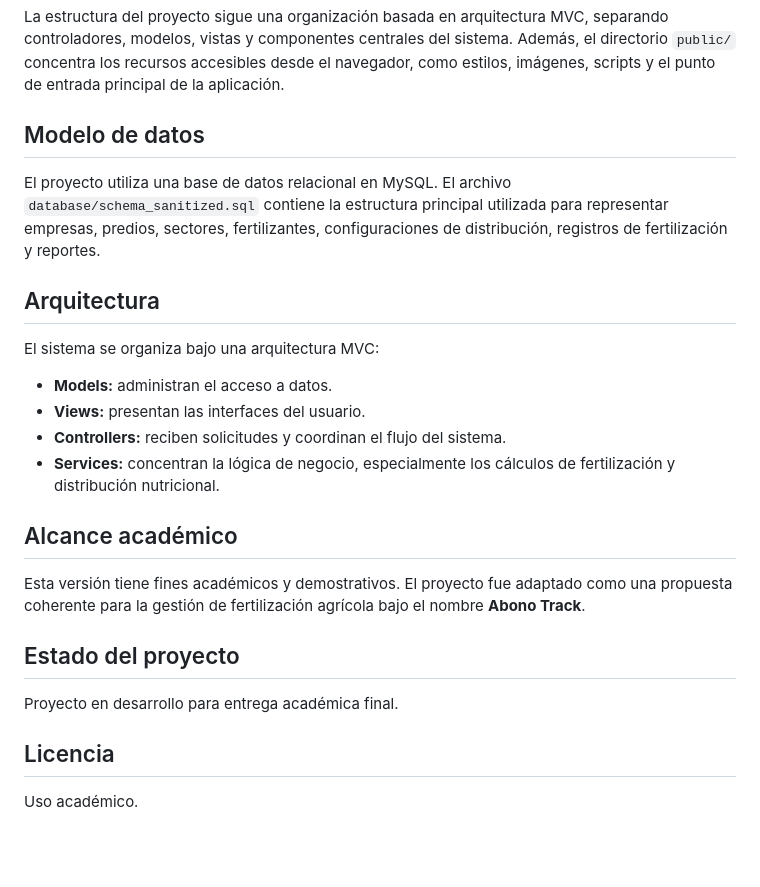
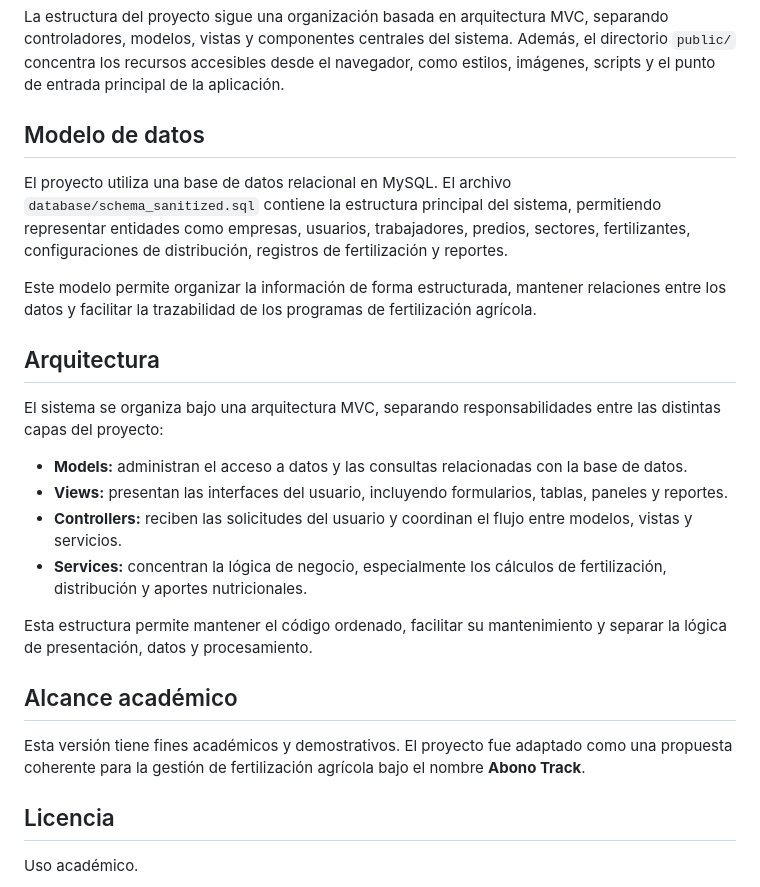
Before and after one commit to natyconh/abono-track, a Markdown page: README.md, the part around the change. Rendered like a GitHub page; blank space fills up the shorter version.

```diff
--- a/README.md
+++ b/README.md
@@ -127,27 +127,28 @@ abono-track/
 
 La estructura del proyecto sigue una organización basada en arquitectura MVC, separando controladores, modelos, vistas y componentes centrales del sistema. Además, el directorio `public/` concentra los recursos accesibles desde el navegador, como estilos, imágenes, scripts y el punto de entrada principal de la aplicación.
 
+
 ## Modelo de datos
 
-El proyecto utiliza una base de datos relacional en MySQL. El archivo `database/schema_sanitized.sql` contiene la estructura principal utilizada para representar empresas, predios, sectores, fertilizantes, configuraciones de distribución, registros de fertilización y reportes.
+El proyecto utiliza una base de datos relacional en MySQL. El archivo `database/schema_sanitized.sql` contiene la estructura principal del sistema, permitiendo representar entidades como empresas, usuarios, trabajadores, predios, sectores, fertilizantes, configuraciones de distribución, registros de fertilización y reportes.
+
+Este modelo permite organizar la información de forma estructurada, mantener relaciones entre los datos y facilitar la trazabilidad de los programas de fertilización agrícola.
 
 ## Arquitectura
 
-El sistema se organiza bajo una arquitectura MVC:
+El sistema se organiza bajo una arquitectura MVC, separando responsabilidades entre las distintas capas del proyecto:
 
-- **Models:** administran el acceso a datos.
-- **Views:** presentan las interfaces del usuario.
-- **Controllers:** reciben solicitudes y coordinan el flujo del sistema.
-- **Services:** concentran la lógica de negocio, especialmente los cálculos de fertilización y distribución nutricional.
+- **Models:** administran el acceso a datos y las consultas relacionadas con la base de datos.
+- **Views:** presentan las interfaces del usuario, incluyendo formularios, tablas, paneles y reportes.
+- **Controllers:** reciben las solicitudes del usuario y coordinan el flujo entre modelos, vistas y servicios.
+- **Services:** concentran la lógica de negocio, especialmente los cálculos de fertilización, distribución y aportes nutricionales.
+
+Esta estructura permite mantener el código ordenado, facilitar su mantenimiento y separar la lógica de presentación, datos y procesamiento.
 
 ## Alcance académico
 
 Esta versión tiene fines académicos y demostrativos. El proyecto fue adaptado como una propuesta coherente para la gestión de fertilización agrícola bajo el nombre **Abono Track**.
 
-## Estado del proyecto
-
-Proyecto en desarrollo para entrega académica final.
-
 ## Licencia
 
 Uso académico.
```
